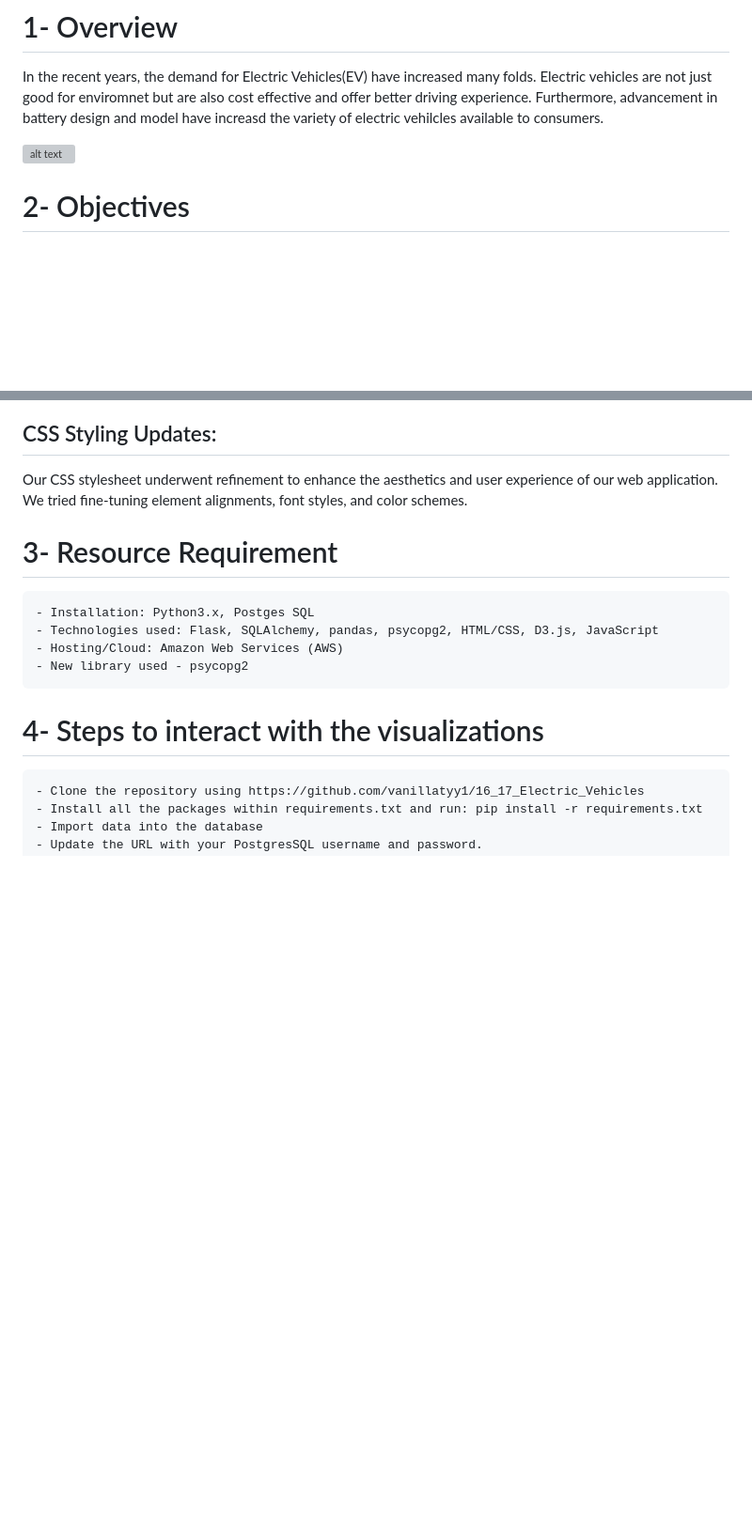
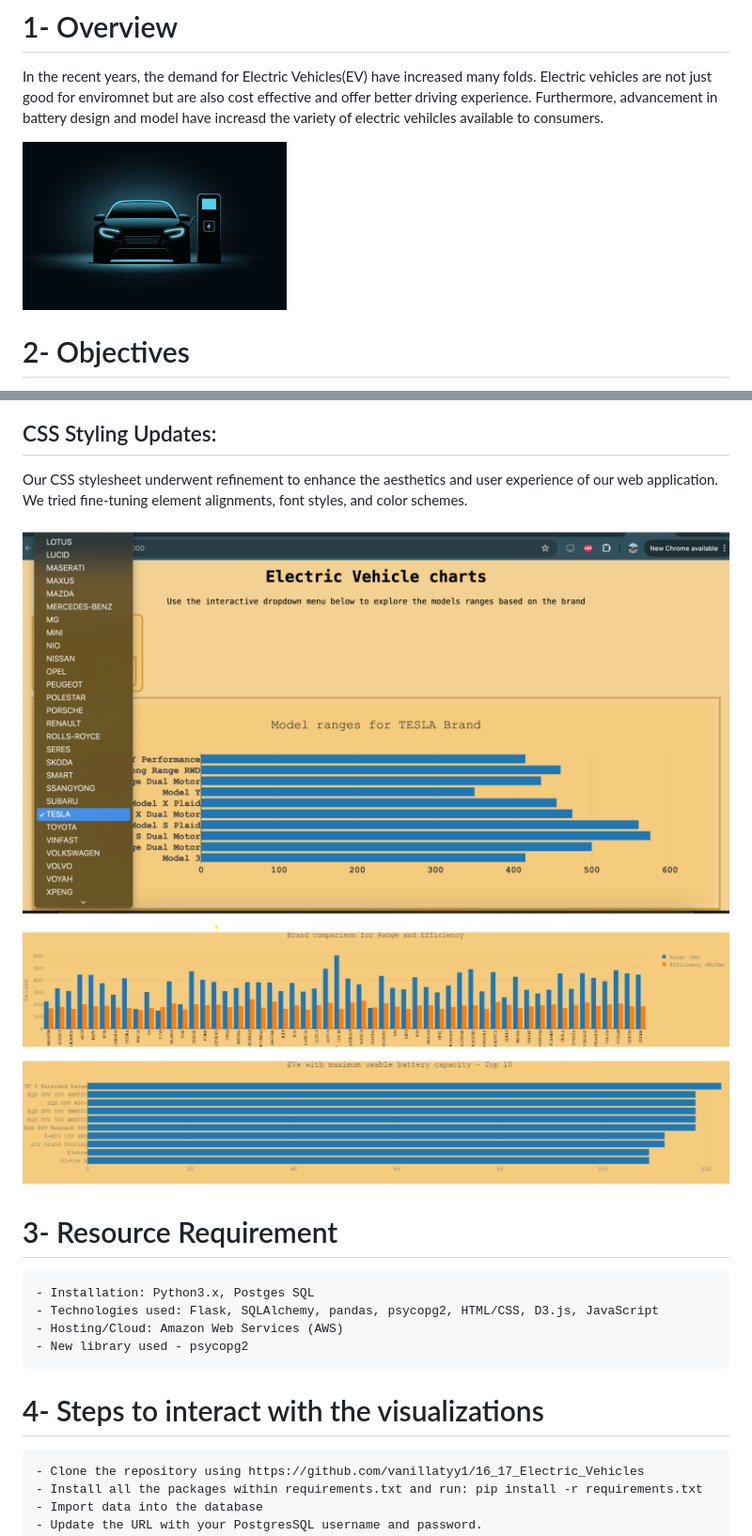
Before and after one commit to vanillatyy1/16_17_Electric_Vehicles, a Markdown page: README.md, 2 parts joined by grey strips. Shown at 94% size. Drawn GitHub-style; blank space fills up the shorter version; grey boxes are pictures that could not be loaded.

Commit message:
organizing

```diff
--- a/README.md
+++ b/README.md
@@ -5,7 +5,7 @@ You can access our data here : https://ev-database.org/**
 # 1- Overview
 In the recent years, the demand for Electric Vehicles(EV) have increased many folds. Electric vehicles are not just good for enviromnet but are also cost effective and offer better driving experience. Furthermore, advancement in battery design and model have increasd the variety of electric vehilcles available to consumers.
 
-![alt text](EV.png)
+![Electric Vehicle](https://github.com/vanillatyy1/16_17_Electric_Vehicles/raw/4d95ea0bb6804447c4ec8e22abbc238155edd02e/visuals/EV.png)
 
 # 2- Objectives
 We believe that there are numerous factors contributing to popularity of elecric vehicles, with this porject we aim to focus on:
@@ -32,6 +32,10 @@ To enrich our data visualization capabilities, we utilized both D3.js and Plotly
 ## CSS Styling Updates:
 Our CSS stylesheet underwent refinement to enhance the aesthetics and user experience of our web application. We tried fine-tuning element alignments, font styles, and color schemes.
 
+![Visual1](https://github.com/vanillatyy1/16_17_Electric_Vehicles/blob/4d95ea0bb6804447c4ec8e22abbc238155edd02e/visuals/visual1.png)
+![Visual2](https://github.com/vanillatyy1/16_17_Electric_Vehicles/blob/4d95ea0bb6804447c4ec8e22abbc238155edd02e/visuals/visual2.png)
+
+
 # 3- Resource Requirement
     - Installation: Python3.x, Postges SQL
     - Technologies used: Flask, SQLAlchemy, pandas, psycopg2, HTML/CSS, D3.js, JavaScript
```
